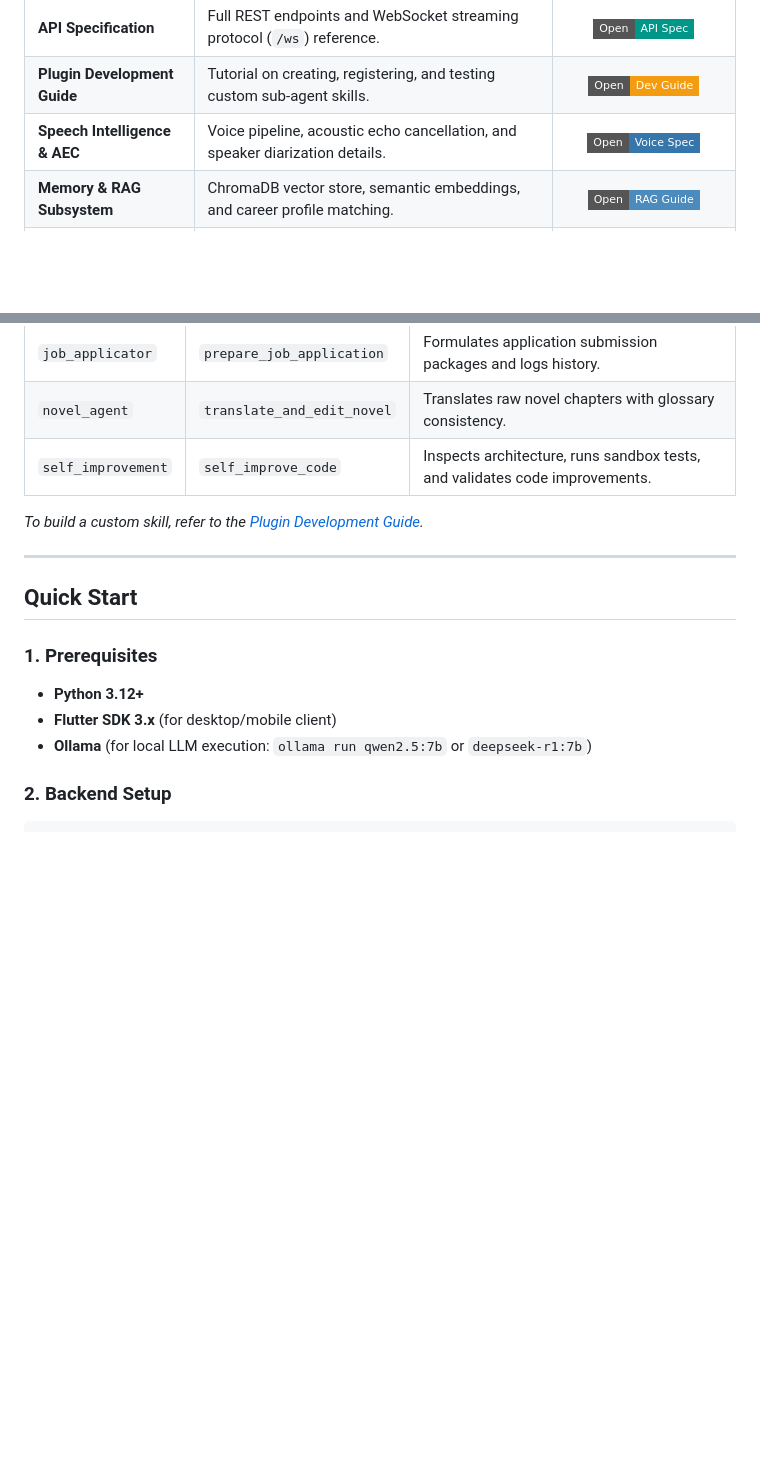
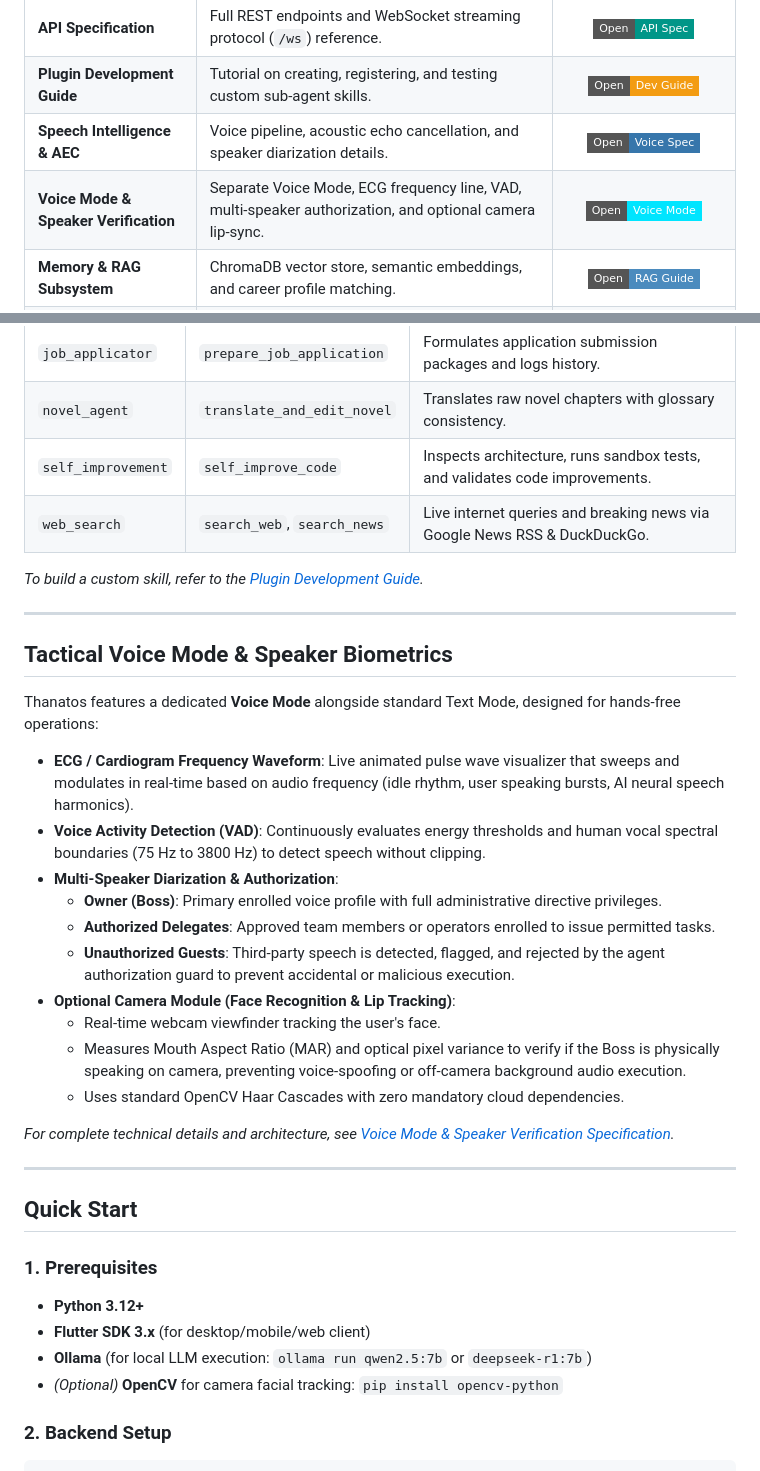
Before and after one commit to Kennny7/Thanatos, a Markdown page: README.md, 2 parts joined by grey strips. Drawn GitHub-style; badges without logos; blank space fills up the shorter version.

Commit message:
feat: add Voice Mode and Speaker Verification section to README

````diff
--- a/README.md
+++ b/README.md
@@ -54,6 +54,7 @@ Explore the comprehensive technical documentation suite in the [`docs/`](./docs)
 | **API Specification** | Full REST endpoints and WebSocket streaming protocol (`/ws`) reference. | [![Read API Spec](https://img.shields.io/badge/Open-API%20Spec-009688?style=flat-square)](./docs/api_spec.md) |
 | **Plugin Development Guide** | Tutorial on creating, registering, and testing custom sub-agent skills. | [![Read Guide](https://img.shields.io/badge/Open-Dev%20Guide-F39C12?style=flat-square)](./docs/plugin_dev_guide.md) |
 | **Speech Intelligence & AEC** | Voice pipeline, acoustic echo cancellation, and speaker diarization details. | [![Read Voice Spec](https://img.shields.io/badge/Open-Voice%20Spec-3776AB?style=flat-square)](./docs/speech_intelligence.md) |
+| **Voice Mode & Speaker Verification** | Separate Voice Mode, ECG frequency line, VAD, multi-speaker authorization, and optional camera lip-sync. | [![Read Voice Mode Guide](https://img.shields.io/badge/Open-Voice%20Mode-00E5FF?style=flat-square)](./docs/voice_mode_speaker_verification.md) |
 | **Memory & RAG Subsystem** | ChromaDB vector store, semantic embeddings, and career profile matching. | [![Read RAG Guide](https://img.shields.io/badge/Open-RAG%20Guide-4B8BBE?style=flat-square)](./docs/memory_and_rag.md) |
 | **Vector Database Setup Guide** | Detailed setup for embedded ChromaDB, Docker ChromaDB, Qdrant, and Ollama embedding models. | [![Read Setup Guide](https://img.shields.io/badge/Open-Vector%20DB%20Guide-4B8BBE?style=flat-square)](./docs/vector_database_setup.md) |
 | **Security & Isolation Model** | Sandbox boundaries, OS safety confirmation gates, and Merkle audit logs. | [![Read Model](https://img.shields.io/badge/Open-Security%20Model-E74C3C?style=flat-square)](./docs/security_model.md) |
@@ -253,8 +254,28 @@ Thanatos features a pluggable skill architecture where every domain agent implem
 | `job_applicator` | `prepare_job_application` | Formulates application submission packages and logs history. |
 | `novel_agent` | `translate_and_edit_novel` | Translates raw novel chapters with glossary consistency. |
 | `self_improvement` | `self_improve_code` | Inspects architecture, runs sandbox tests, and validates code improvements. |
+| `web_search` | `search_web`, `search_news` | Live internet queries and breaking news via Google News RSS & DuckDuckGo. |
 
 *To build a custom skill, refer to the [Plugin Development Guide](./docs/plugin_dev_guide.md).*
+
+---
+
+## Tactical Voice Mode & Speaker Biometrics
+
+Thanatos features a dedicated **Voice Mode** alongside standard Text Mode, designed for hands-free operations:
+
+- **ECG / Cardiogram Frequency Waveform**: Live animated pulse wave visualizer that sweeps and modulates in real-time based on audio frequency (idle rhythm, user speaking bursts, AI neural speech harmonics).
+- **Voice Activity Detection (VAD)**: Continuously evaluates energy thresholds and human vocal spectral boundaries (75 Hz to 3800 Hz) to detect speech without clipping.
+- **Multi-Speaker Diarization & Authorization**:
+  - **Owner (Boss)**: Primary enrolled voice profile with full administrative directive privileges.
+  - **Authorized Delegates**: Approved team members or operators enrolled to issue permitted tasks.
+  - **Unauthorized Guests**: Third-party speech is detected, flagged, and rejected by the agent authorization guard to prevent accidental or malicious execution.
+- **Optional Camera Module (Face Recognition & Lip Tracking)**:
+  - Real-time webcam viewfinder tracking the user's face.
+  - Measures Mouth Aspect Ratio (MAR) and optical pixel variance to verify if the Boss is physically speaking on camera, preventing voice-spoofing or off-camera background audio execution.
+  - Uses standard OpenCV Haar Cascades with zero mandatory cloud dependencies.
+
+*For complete technical details and architecture, see [Voice Mode & Speaker Verification Specification](./docs/voice_mode_speaker_verification.md).*
 
 ---
 
@@ -262,8 +283,9 @@ Thanatos features a pluggable skill architecture where every domain agent implem
 
 ### 1. Prerequisites
 - **Python 3.12+**
-- **Flutter SDK 3.x** (for desktop/mobile client)
+- **Flutter SDK 3.x** (for desktop/mobile/web client)
 - **Ollama** (for local LLM execution: `ollama run qwen2.5:7b` or `deepseek-r1:7b`)
+- *(Optional)* **OpenCV** for camera facial tracking: `pip install opencv-python`
 
 ### 2. Backend Setup
 ```bash
````
